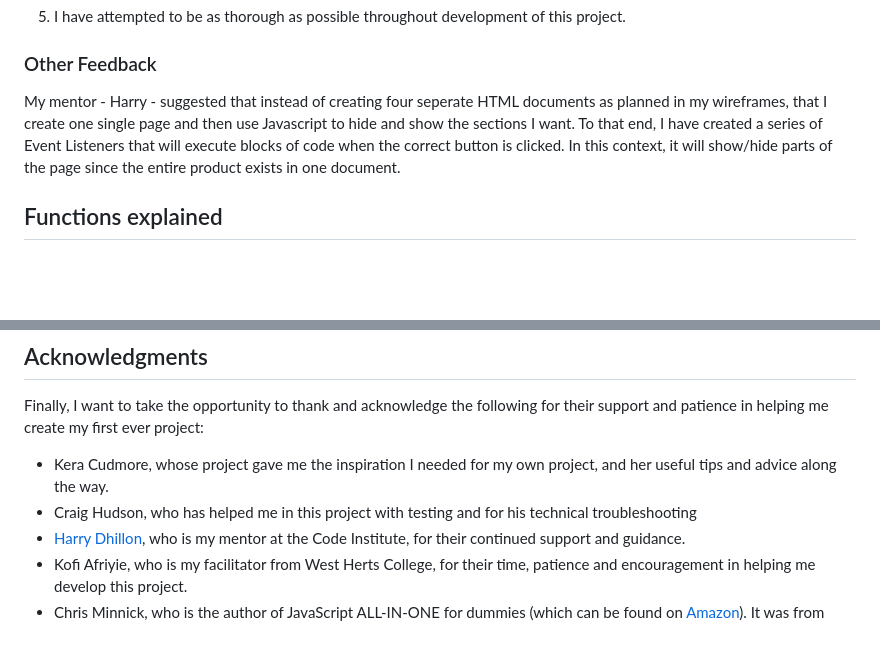
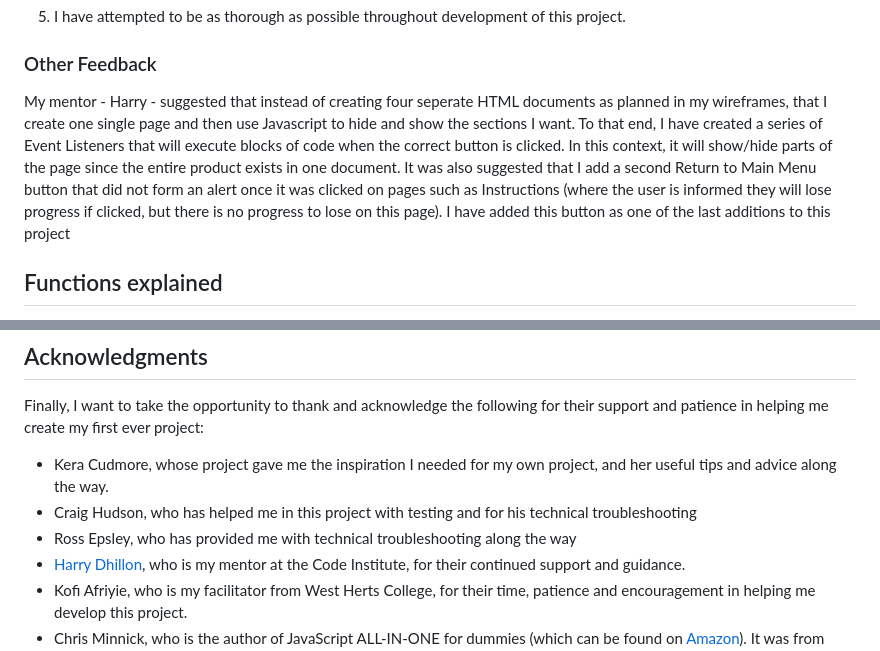
Before and after one commit to Dan-Matthews-23/the-ultimate-virtual-pub-quiz, a Markdown page: README.md, 2 parts joined by grey strips. GitHub-like rendering; blank space fills up the shorter version.

```diff
--- a/README.md
+++ b/README.md
@@ -448,7 +448,7 @@ I have taken the following actions in response to feedback:
 
 ### Other Feedback
 
-My mentor - Harry - suggested that instead of creating four seperate HTML documents as planned in my wireframes, that I create one single page and then use Javascript to hide and show the sections I want. To that end, I have created a series of Event Listeners that will execute blocks of code when the correct button is clicked. In this context, it will show/hide parts of the page since the entire product exists in one document.
+My mentor - Harry - suggested that instead of creating four seperate HTML documents as planned in my wireframes, that I create one single page and then use Javascript to hide and show the sections I want. To that end, I have created a series of Event Listeners that will execute blocks of code when the correct button is clicked. In this context, it will show/hide parts of the page since the entire product exists in one document. It was also suggested that I add a second Return to Main Menu button that did not form an alert once it was clicked on pages such as Instructions (where the user is informed they will lose progress if clicked, but there is no progress to lose on this page). I have added this button as one of the last additions to this project
 
 
 
@@ -568,5 +572,6 @@ Finally, I want to take the opportunity to thank and acknowledge the following f
 - Kera Cudmore, whose project gave me the inspiration I needed for my own project, and her useful tips and advice along the way.
 - Craig Hudson, who has helped me in this project with testing and for his technical troubleshooting
+- Ross Epsley, who has provided me with technical troubleshooting along the way
 - [Harry Dhillon](https://github.com/Harry-Leepz), who is my mentor at the Code Institute, for their continued support and guidance.
 - Kofi Afriyie, who is my facilitator from West Herts College, for their time, patience and encouragement in helping me develop this project.
 - Chris Minnick, who is the author of JavaScript ALL-IN-ONE for dummies (which can be found on [Amazon](https://www.amazon.co.uk/JavaScript-All-Dummies-Chris-Minnick/dp/1119906830)). It was from Chris that I learned how to connect to an API (lines 70 - 86 in script.js), and I have based my code upon that template.
```
Also changed, not shown: other parts of README.md (+20 -16 lines), assets/images/api-connect-function-code-used.png (added), assets/images/shuffle-function-code-used.png (added).
